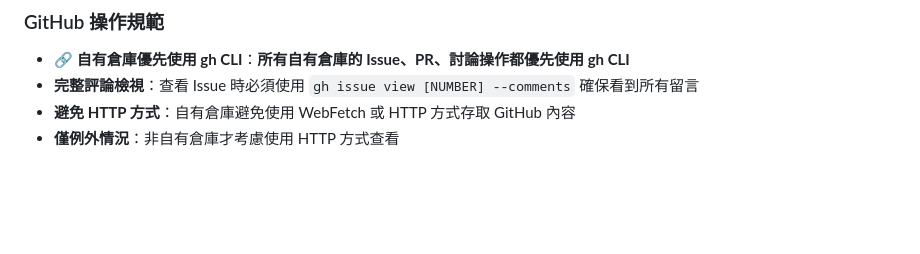
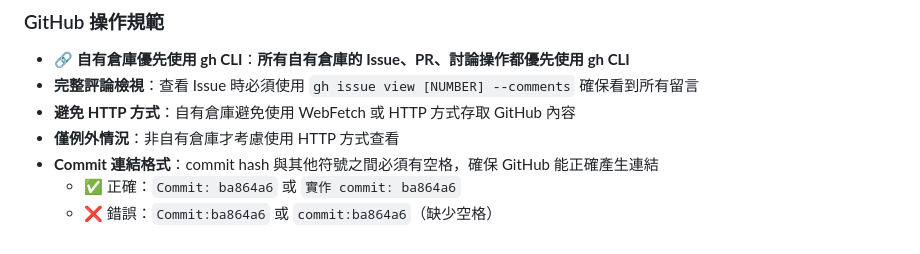
Before and after one commit to Shiou-Ju/nvim, a Markdown page: CLAUDE.md, the part around the change. Drawn GitHub-style; blank space fills up the shorter version.

Commit message:
docs: 新增 GitHub Commit 連結格式規範
- Commit hash 與符號間必須有空格確保 GitHub 正確產生連結
- 避免格式錯誤導致 commit 無法點擊
- 新增正確與錯誤格式範例

```diff
--- a/CLAUDE.md
+++ b/CLAUDE.md
@@ -286,3 +286,6 @@ end
 - **完整評論檢視**：查看 Issue 時必須使用 `gh issue view [NUMBER] --comments` 確保看到所有留言
 - **避免 HTTP 方式**：自有倉庫避免使用 WebFetch 或 HTTP 方式存取 GitHub 內容
 - **僅例外情況**：非自有倉庫才考慮使用 HTTP 方式查看
+- **Commit 連結格式**：commit hash 與其他符號之間必須有空格，確保 GitHub 能正確產生連結
+  - ✅ 正確：`Commit: ba864a6` 或 `實作 commit: ba864a6`
+  - ❌ 錯誤：`Commit:ba864a6` 或 `commit:ba864a6`（缺少空格）
```
